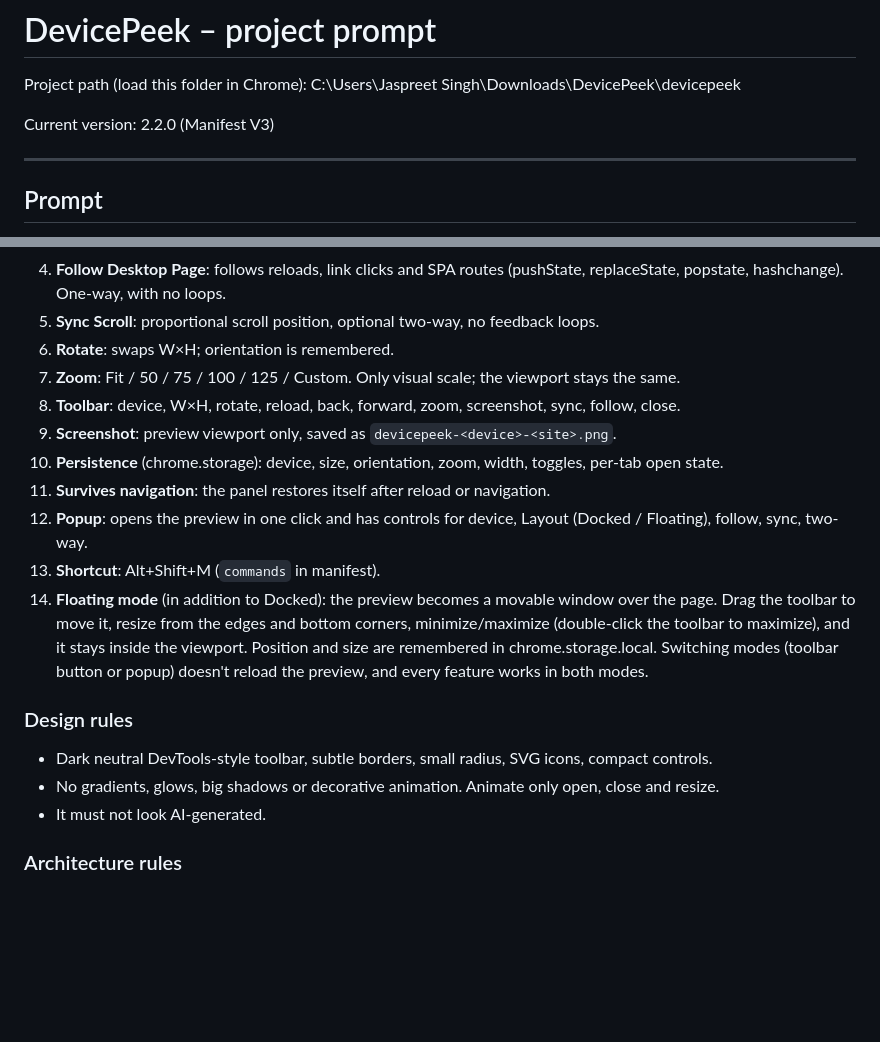
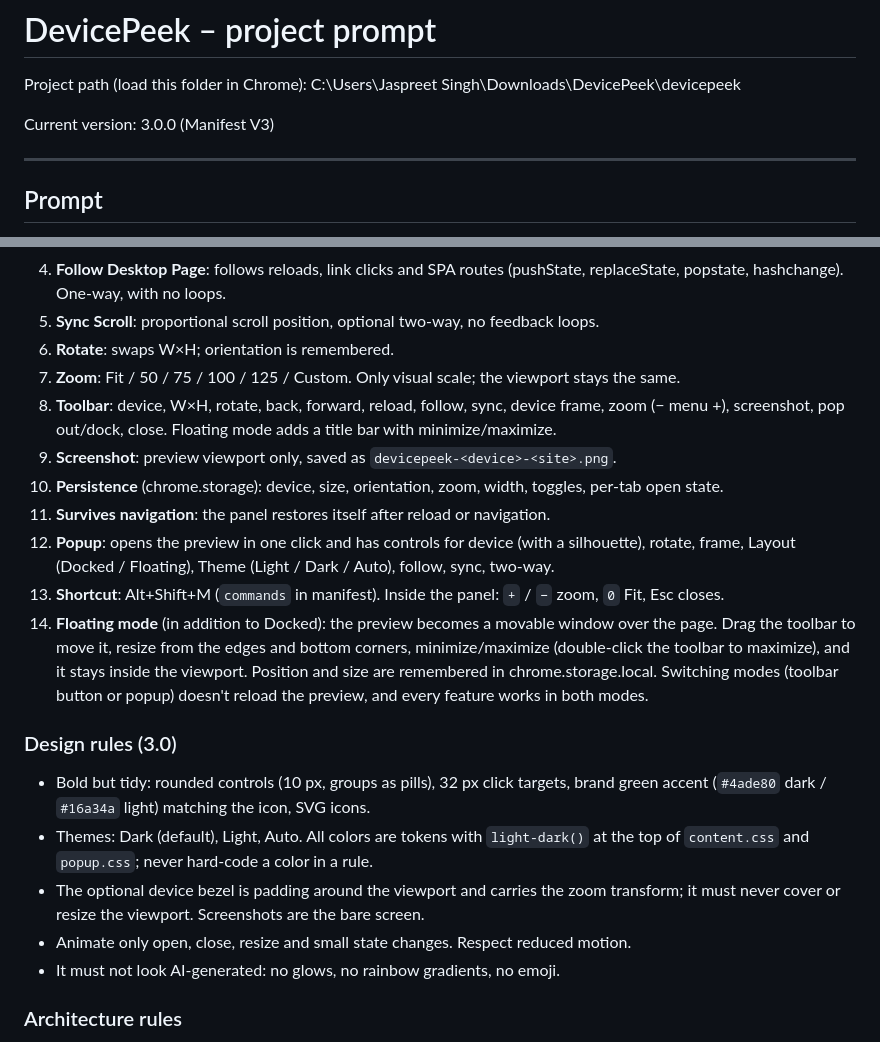
Before and after one commit to jaspreetsinghdev786/DevicePeek-v2, a Markdown page: docs/AI-PROMPT.md, 2 parts joined by grey strips. GitHub-like rendering; blank space fills up the shorter version.

```diff
--- a/docs/AI-PROMPT.md
+++ b/docs/AI-PROMPT.md
@@ -3,7 +3,7 @@
 Project path (load this folder in Chrome):
 C:\Users\Jaspreet Singh\Downloads\DevicePeek\devicepeek
 
-Current version: 2.2.0 (Manifest V3)
+Current version: 3.0.0 (Manifest V3)
 
 ---
 
@@ -44,24 +44,30 @@ Zoom/Fit only scale it visually with `transform`.
 5. **Sync Scroll**: proportional scroll position, optional two-way, no feedback loops.
 6. **Rotate**: swaps W×H; orientation is remembered.
 7. **Zoom**: Fit / 50 / 75 / 100 / 125 / Custom. Only visual scale; the viewport stays the same.
-8. **Toolbar**: device, W×H, rotate, reload, back, forward, zoom, screenshot, sync, follow, close.
+8. **Toolbar**: device, W×H, rotate, back, forward, reload, follow, sync, device frame, zoom (− menu +),
+   screenshot, pop out/dock, close. Floating mode adds a title bar with minimize/maximize.
 9. **Screenshot**: preview viewport only, saved as `devicepeek-<device>-<site>.png`.
 10. **Persistence** (chrome.storage): device, size, orientation, zoom, width, toggles, per-tab
     open state.
 11. **Survives navigation**: the panel restores itself after reload or navigation.
-12. **Popup**: opens the preview in one click and has controls for device, Layout
-    (Docked / Floating), follow, sync, two-way.
-13. **Shortcut**: Alt+Shift+M (`commands` in manifest).
+12. **Popup**: opens the preview in one click and has controls for device (with a silhouette),
+    rotate, frame, Layout (Docked / Floating), Theme (Light / Dark / Auto), follow, sync, two-way.
+13. **Shortcut**: Alt+Shift+M (`commands` in manifest). Inside the panel: `+` / `−` zoom, `0` Fit, Esc closes.
 14. **Floating mode** (in addition to Docked): the preview becomes a movable window over the page.
     Drag the toolbar to move it, resize from the edges and bottom corners, minimize/maximize
     (double-click the toolbar to maximize), and it stays inside the viewport. Position and size
     are remembered in chrome.storage.local. Switching modes (toolbar button or popup) doesn't
     reload the preview, and every feature works in both modes.
 
-### Design rules
-- Dark neutral DevTools-style toolbar, subtle borders, small radius, SVG icons, compact controls.
-- No gradients, glows, big shadows or decorative animation. Animate only open, close and resize.
-- It must not look AI-generated.
+### Design rules (3.0)
+- Bold but tidy: rounded controls (10 px, groups as pills), 32 px click targets, brand green
+  accent (`#4ade80` dark / `#16a34a` light) matching the icon, SVG icons.
+- Themes: Dark (default), Light, Auto. All colors are tokens with `light-dark()` at the top of
+  `content.css` and `popup.css`; never hard-code a color in a rule.
+- The optional device bezel is padding around the viewport and carries the zoom transform; it
+  must never cover or resize the viewport. Screenshots are the bare screen.
+- Animate only open, close, resize and small state changes. Respect reduced motion.
+- It must not look AI-generated: no glows, no rainbow gradients, no emoji.
 
 ### Architecture rules
 - Modular files: background.js (service worker), content.js (bootstrap), content.css (shadow DOM
```
Also changed, not shown: docs/DEVELOPER-GUIDE.md (+17 -4 lines), docs/USER-GUIDE.md (+10 -8 lines).
